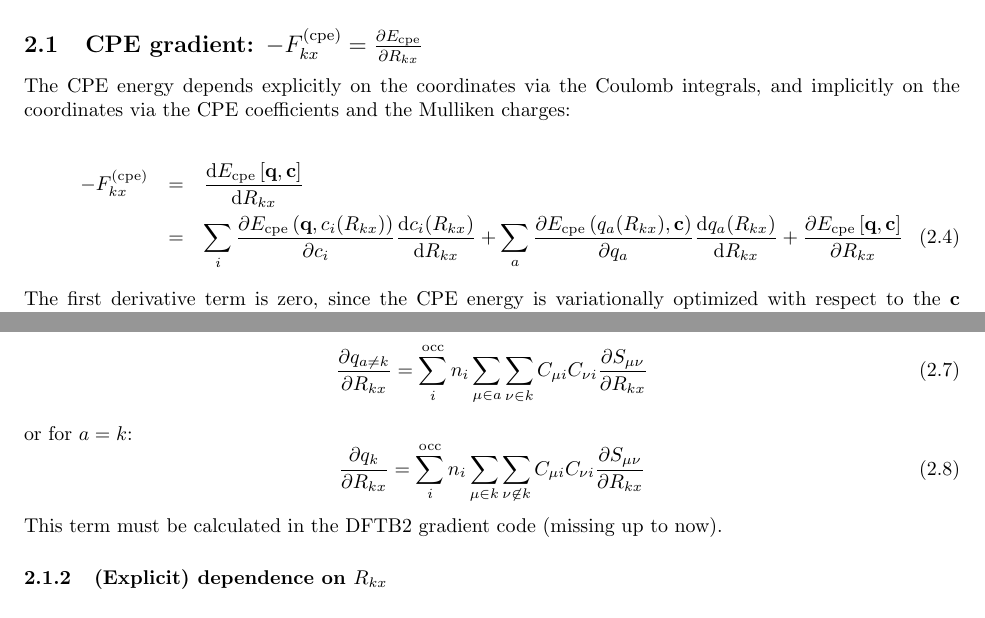
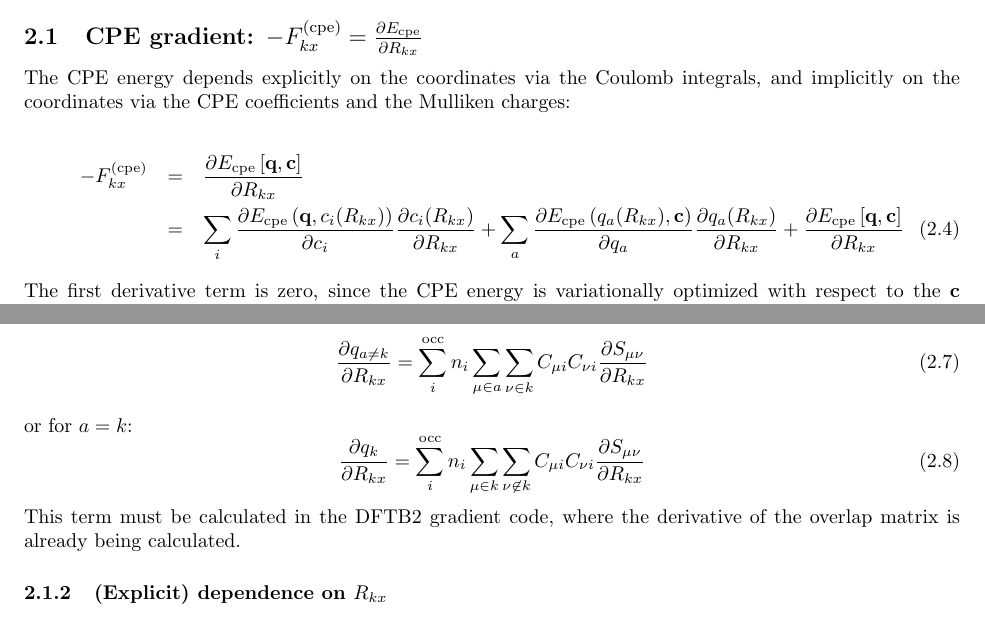
Before and after one commit to andersx/cpe-gradient-latex, a LaTeX document (gradient.tex): two parts of pages 3 and 4 of 5, joined at a grey line, cut so that both start at the same text. Compiled offline with pdfLaTeX.

Commit message:
Gradient and energies are now correctly derived.

```diff
--- a/gradient.tex
+++ b/gradient.tex
@@ -133,11 +133,11 @@ The last term is new, and is presented in the next sections.
 The CPE energy depends explicitly on the coordinates via the Coulomb integrals, and implicitly on the coordinates via the CPE coefficients and the Mulliken charges:
 
 \begin{eqnarray}
--F_{kx}^\mathrm{(cpe)} &=& \frac{\mathrm{d} E_\mathrm{{cpe}}\left[\mathbf{q}, \mathbf{c}\right]}{\mathrm{d} R_{kx}} \nonumber\\
+-F_{kx}^\mathrm{(cpe)} &=& \frac{\partial E_\mathrm{{cpe}}\left[\mathbf{q}, \mathbf{c}\right]}{\partial R_{kx}} \nonumber\\
     &=& \sum_i \frac{\partial E_\mathrm{{cpe}}\left(\mathbf{q}, c_{i}(R_{kx})\right)}{\partial c_{i}}
-    \frac{\mathrm{d} c_{i}(R_{kx})}{\mathrm{d} R_{kx}}
+    \frac{\partial c_{i}(R_{kx})}{\partial R_{kx}}
     + \sum_a \frac{\partial E_\mathrm{{cpe}}\left(q_a(R_{kx}), \mathbf{c}\right)}{\partial q_a}
-    \frac{\mathrm{d} q_a(R_{kx})}{\mathrm{d} R_{kx}}
+    \frac{\partial q_a(R_{kx})}{\partial R_{kx}}
     + \frac{\partial E_\mathrm{{cpe}}\left[\mathbf{q}, \mathbf{c}\right]}{\partial R_{kx}}
 \end{eqnarray}
 The first derivative term is zero, since the CPE energy is variationally optimized with respect to the $\mathbf{c}$ coefficients.
@@ -163,7 +163,8 @@ or for $a=k$:
     \frac{\partial q_{k}}{\partial R_{kx}}
     = \sum_i^\mathrm{occ} n_i \sum_{\mu \in k} \sum_{\nu \not\in k}  C_{\mu i} C_{\nu i}\frac{\partial S_{\mu\nu}}{\partial R_{kx}}
 \end{equation}
-This term must be calculated in the DFTB2 gradient code (missing up to now).
+This term must be calculated in the DFTB2 gradient code, where the derivative of the overlap matrix is already being calculated.
+
 \subsubsection{(Explicit) dependence on $R_{kx}$}
 The derivative with respect to $R_{kx}$ is written via the matrix derivatives.
 \begin{equation}
```
Also changed, not shown: gradient.pdf, gradient.tex (2 more changed lines).
